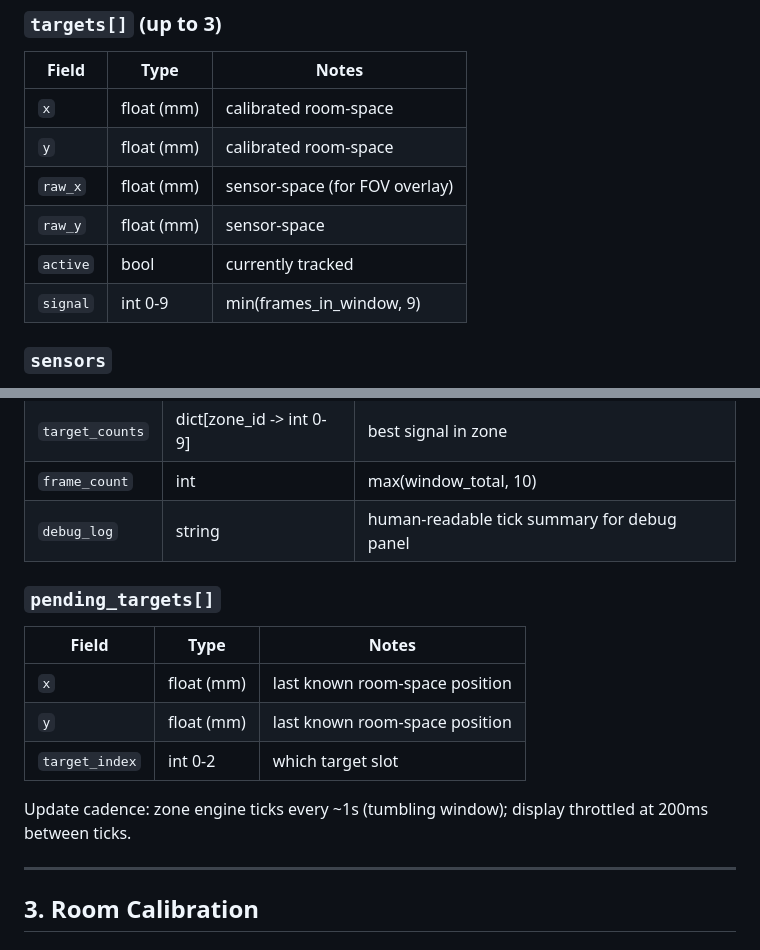
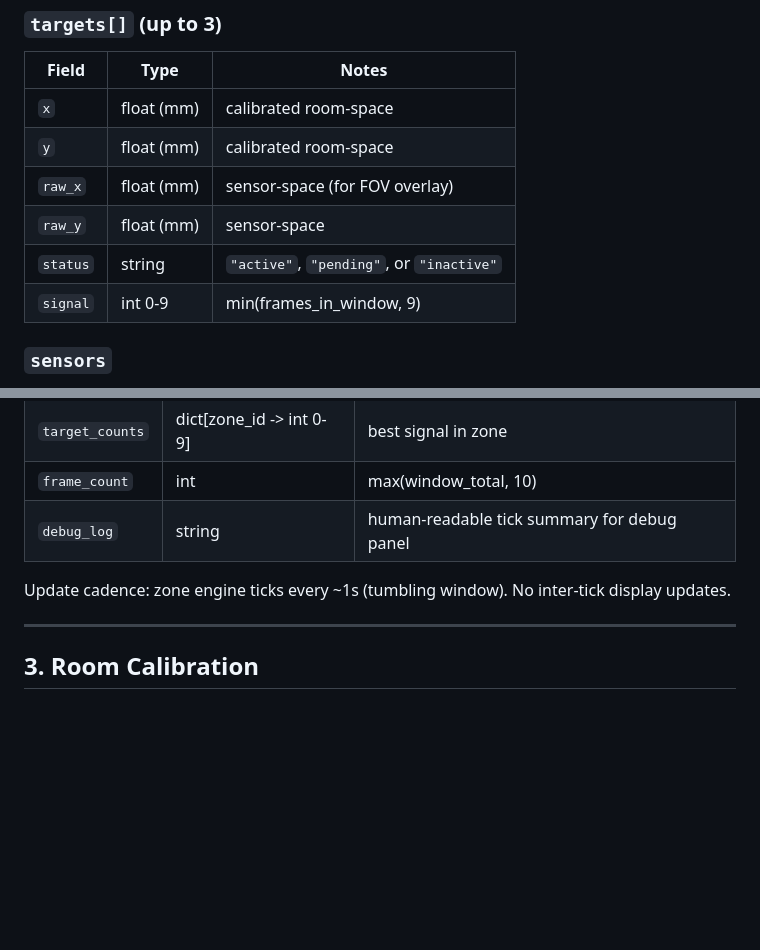
Before and after one commit to clintongormley/everythingpro, a Markdown page: docs/backend-data-catalog.md, 2 parts joined by grey strips. Drawn GitHub-style; blank space fills up the shorter version.

Commit message:
docs: update data catalog and architecture for unified target status
Co-Authored-By: Claude Sonnet 4.6 <noreply@anthropic.com>

```diff
--- a/docs/backend-data-catalog.md
+++ b/docs/backend-data-catalog.md
@@ -71,7 +71,7 @@ Single websocket subscription (`subscribe_targets`) pushes this message structur
 | `y` | float (mm) | calibrated room-space |
 | `raw_x` | float (mm) | sensor-space (for FOV overlay) |
 | `raw_y` | float (mm) | sensor-space |
-| `active` | bool | currently tracked |
+| `status` | string | `"active"`, `"pending"`, or `"inactive"` |
 | `signal` | int 0-9 | min(frames_in_window, 9) |
 
 ### `sensors`
@@ -96,15 +96,7 @@ Single websocket subscription (`subscribe_targets`) pushes this message structur
 | `frame_count` | int | max(window_total, 10) |
 | `debug_log` | string | human-readable tick summary for debug panel |
 
-### `pending_targets[]`
-
-| Field | Type | Notes |
-|-------|------|-------|
-| `x` | float (mm) | last known room-space position |
-| `y` | float (mm) | last known room-space position |
-| `target_index` | int 0-2 | which target slot |
-
-Update cadence: zone engine ticks every ~1s (tumbling window); display throttled at 200ms between ticks.
+Update cadence: zone engine ticks every ~1s (tumbling window). No inter-tick display updates.
 
 ---
 
```
Also changed, not shown: docs/architecture.md (+7 -10 lines).
